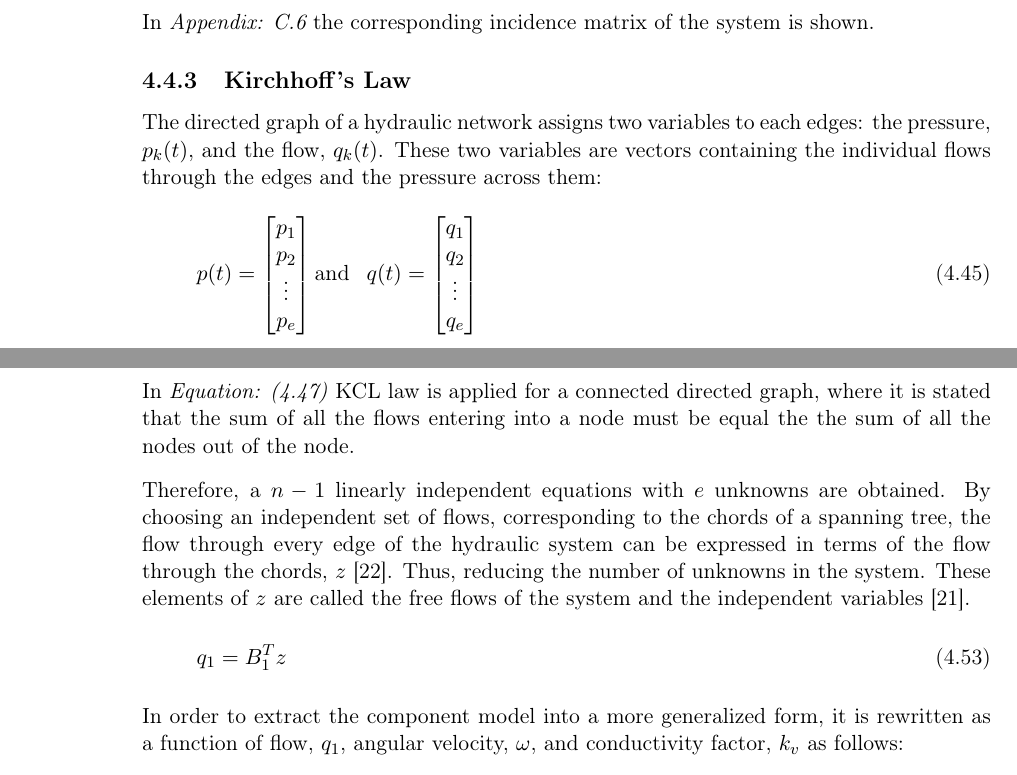
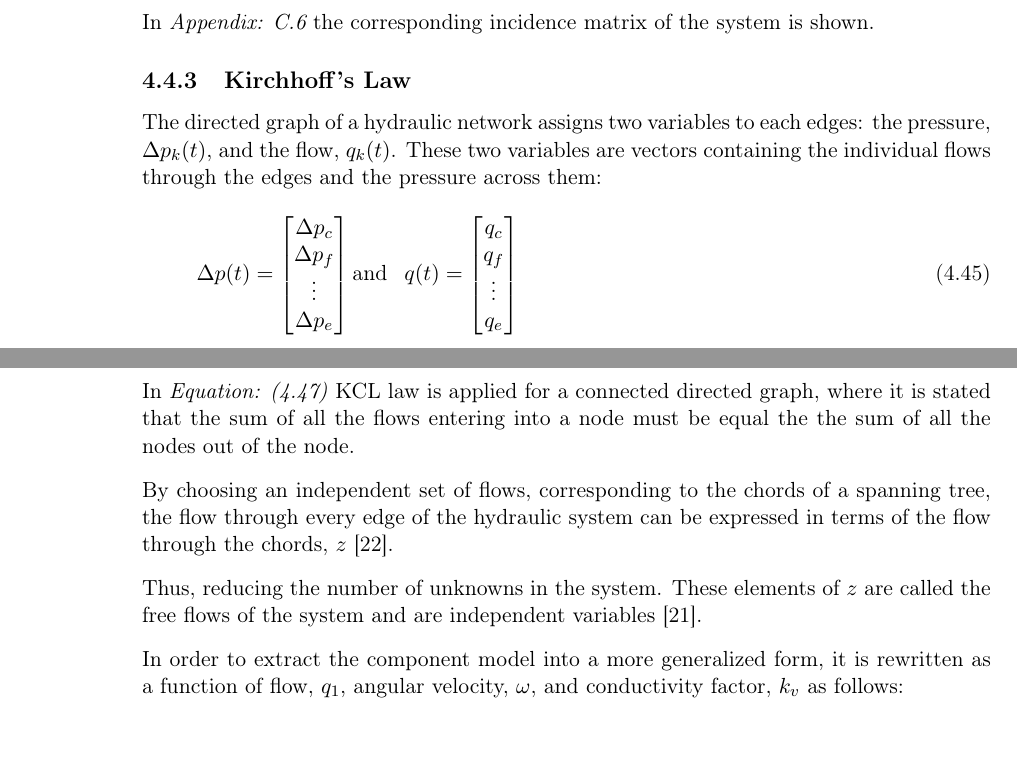
Before and after one commit to SBKrogh/WaterTank, a LaTeX thesis (Gr830.tex, which reads report/analysis/graph_theory.tex, report/analysis/network_model.tex): two parts of pages 30 and 32 of 57, joined at a grey line, cut so that both start at the same text. Compiled offline with pdfLaTeX.

Commit message:
Fixed \Delta p

```diff
--- a/report/analysis/graph_theory.tex
+++ b/report/analysis/graph_theory.tex
@@ -75,7 +75,7 @@ shown.
 \label{KirchhoffSection}
 
 The directed graph of a hydraulic network assigns two variables to each edges:
-the pressure, $p_k(t)$, and the flow, $q_k(t)$. These two variables are vectors containing the individual flows through the edges and
+the pressure, $\Delta p_k(t)$, and the flow, $q_k(t)$. These two variables are vectors containing the individual flows through the edges and
 the pressure across them:
 
 % \begin{minipage}{0.45\linewidth}
@@ -104,23 +104,24 @@ the pressure across them:
 
 \begin{equation}
 %\[
-p(t) =
+\Delta p(t) =
 \begin{bmatrix}
-         p_1 \\
-	p_2 \\
+         \Delta p_c \\
+	\Delta p_f \\
 	\vdots \\
-	p_e \\
+	\Delta p_e \\
 \end{bmatrix}
 \text{and}\hspace{0.3cm}
 q(t) =
 \begin{bmatrix}
-         q_1 \\
-	q_2 \\
+         q_c \\
+	q_f \\
 	\vdots \\
 	q_e \\
 \end{bmatrix}
 %\]
 \end{equation}
+
 
 In order to derive a model of the hydraulic network a set of independent flow variables has to be identified \cite{TowerModel}. These flow variables have the characteristic
 that their values can be set independently from other flows in the network, and coincide with the flows through the chords.
--- a/report/analysis/network_model.tex
+++ b/report/analysis/network_model.tex
@@ -92,15 +94,12 @@ Where\\
 In \eqref{KCL} KCL law is applied for a connected directed graph, where it is stated that the sum of all the flows entering
 into a node must be equal the the sum of all the nodes out of the node.
 
-Therefore, a $n-1$ linearly independent equations with $e$ unknowns are obtained. By choosing an independent set of flows, corresponding to the chords of a spanning tree, the
-flow through every edge of the hydraulic system can be expressed in terms of the flow through the chords, $z$ \cite{GraphModel}. Thus, reducing the
-number of unknowns in the system. These elements of $z$ are called the free
-flows of the system and the independent variables \cite{GraphTheoryCarsten}.
+By choosing an independent set of flows, corresponding to the chords of a spanning tree, the
+flow through every edge of the hydraulic system can be expressed in terms of the flow through the chords, $z$ \cite{GraphModel}.
 
-\begin{equation}
-  q_1 = B_1 ^{T}  z
-  \label{ChordRelation}
-\end{equation}
+Thus, reducing the number of unknowns in the system. These elements of $z$ are called the free
+flows of the system and are independent variables \cite{GraphTheoryCarsten}.
+
 
 In order to extract the component model into a more generalized form, it is rewritten as a function of flow, $q_1$, angular velocity, $\omega$, and conductivity factor, $k_v$ as follows:
 
```
Also changed, not shown: report/analysis/graph_theory.tex (1 more changed lines), report/analysis/network_model.tex (2 more changed lines).
